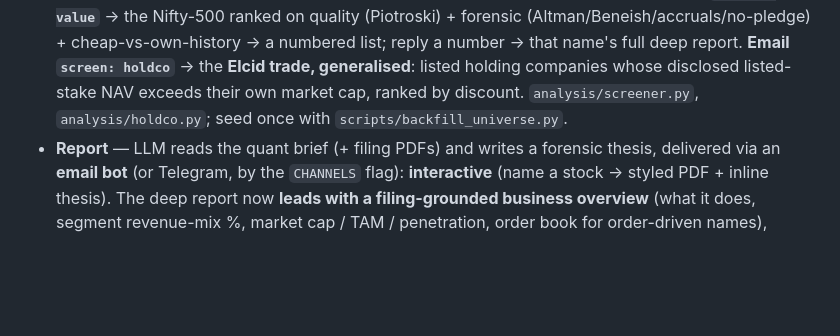
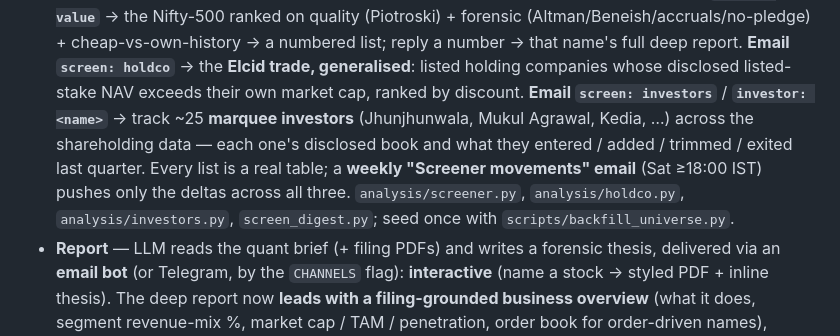
Before and after one commit to Aaryan-Nakhat/aaryan-nakhat-equity-research, a Markdown page: README.md, the part around the change. Rendered like a GitHub page; blank space fills up the shorter version.

```diff
--- a/README.md
+++ b/README.md
@@ -42,7 +42,12 @@ Personal use. Not a hosted product.
   (Altman/Beneish/accruals/no-pledge) + cheap-vs-own-history → a numbered list; reply a number →
   that name's full deep report. **Email `screen: holdco`** → the **Elcid trade, generalised**:
   listed holding companies whose disclosed listed-stake NAV exceeds their own market cap, ranked by
-  discount. `analysis/screener.py`, `analysis/holdco.py`; seed once with `scripts/backfill_universe.py`.
+  discount. **Email `screen: investors`** / **`investor: <name>`** → track ~25 **marquee investors**
+  (Jhunjhunwala, Mukul Agrawal, Kedia, …) across the shareholding data — each one's disclosed book
+  and what they entered / added / trimmed / exited last quarter. Every list is a real table; a
+  **weekly "Screener movements" email** (Sat ≥18:00 IST) pushes only the deltas across all three.
+  `analysis/screener.py`, `analysis/holdco.py`, `analysis/investors.py`, `screen_digest.py`; seed
+  once with `scripts/backfill_universe.py`.
 - **Report** — LLM reads the quant brief (+ filing PDFs) and writes a forensic thesis,
   delivered via an **email bot** (or Telegram, by the `CHANNELS` flag): **interactive**
   (name a stock → styled PDF + inline thesis). The deep report now **leads with a
```
Also changed, not shown: docs/ARCHITECTURE.md (+20 -5 lines).
